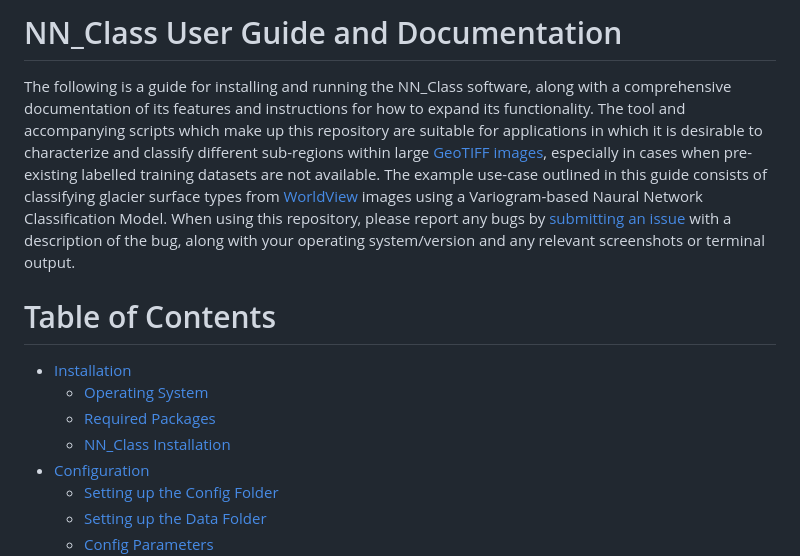
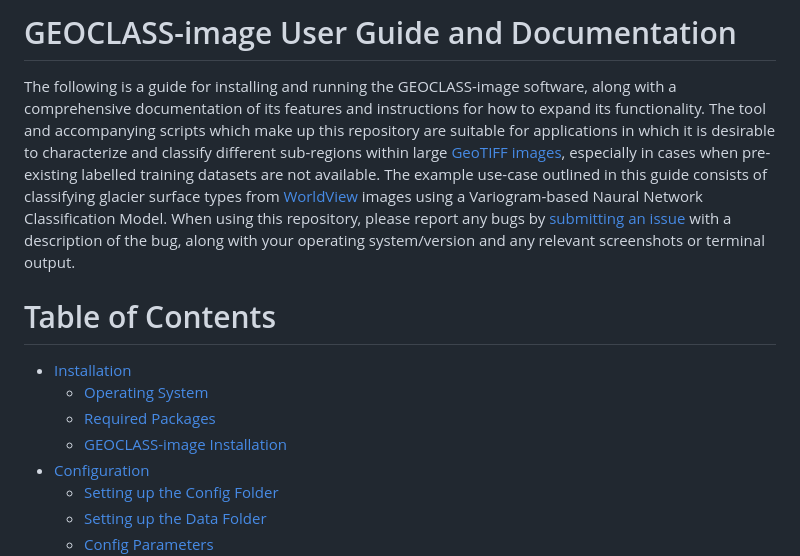
Before and after one commit to Herzfeld-Lab/GEOCLASS-image, a Markdown page: README.md, the part around the change printed below. Drawn GitHub-style.

```diff
--- a/README.md
+++ b/README.md
@@ -1,13 +1,13 @@
-# NN_Class User Guide and Documentation
+# GEOCLASS-image User Guide and Documentation
 
-The following is a guide for installing and running the NN_Class software, along with a comprehensive documentation of its features and instructions for how to expand its functionality. The tool and accompanying scripts which make up this repository are suitable for applications in which it is desirable to characterize and classify different sub-regions within large [GeoTIFF images](https://en.wikipedia.org/wiki/GeoTIFF), especially in cases when pre-existing labelled training datasets are not available. The example use-case outlined in this guide consists of classifying glacier surface types from [WorldView](https://www.satimagingcorp.com/satellite-sensors/worldview-2/) images using a Variogram-based Naural Network Classification Model. When using this repository, please report any bugs by [submitting an issue](https://github.com/Herzfeld-Lab/NN_Class/issues/new) with a description of the bug, along with your operating system/version and any relevant screenshots or terminal output.
+The following is a guide for installing and running the GEOCLASS-image software, along with a comprehensive documentation of its features and instructions for how to expand its functionality. The tool and accompanying scripts which make up this repository are suitable for applications in which it is desirable to characterize and classify different sub-regions within large [GeoTIFF images](https://en.wikipedia.org/wiki/GeoTIFF), especially in cases when pre-existing labelled training datasets are not available. The example use-case outlined in this guide consists of classifying glacier surface types from [WorldView](https://www.satimagingcorp.com/satellite-sensors/worldview-2/) images using a Variogram-based Naural Network Classification Model. When using this repository, please report any bugs by [submitting an issue](https://github.com/Herzfeld-Lab/GEOCLASS-image/issues/new) with a description of the bug, along with your operating system/version and any relevant screenshots or terminal output.
 
 # Table of Contents
 
 - [Installation](#installation)
   * [Operating System](#operating-system)
   * [Required Packages](#required-packages)
-  * [NN_Class Installation](#nn_class-installation)
+  * [GEOCLASS-image Installation](#GEOCLASS-image-installation)
 - [Configuration](#configuration)
   * [Setting up the Config Folder](#setting-up-the-config-folder)
   * [Setting up the Data Folder](#setting-up-the-data-folder)
```
Also changed, not shown: other parts of README.md (+10 -10 lines).
